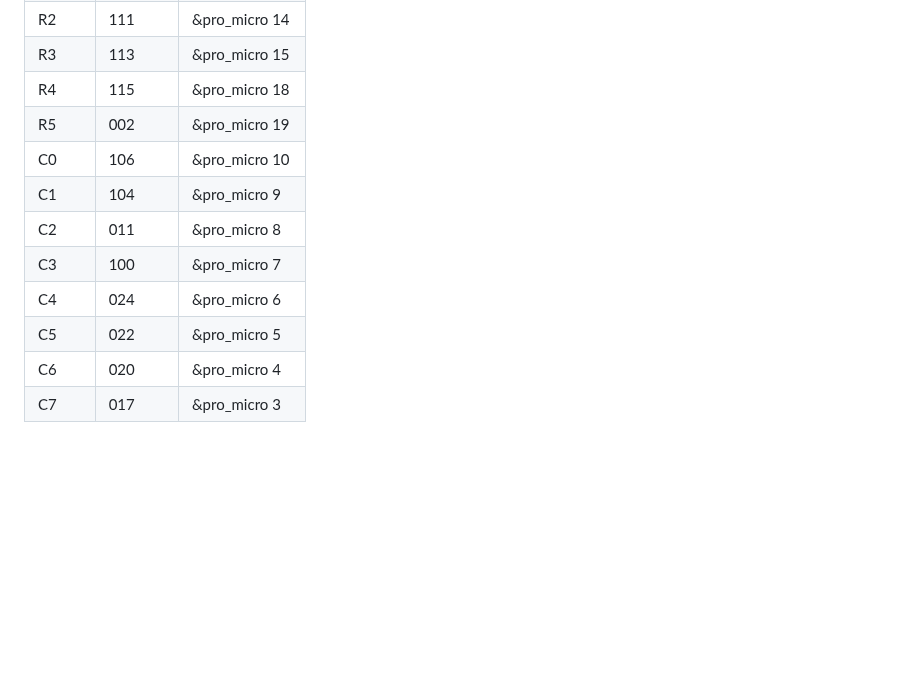
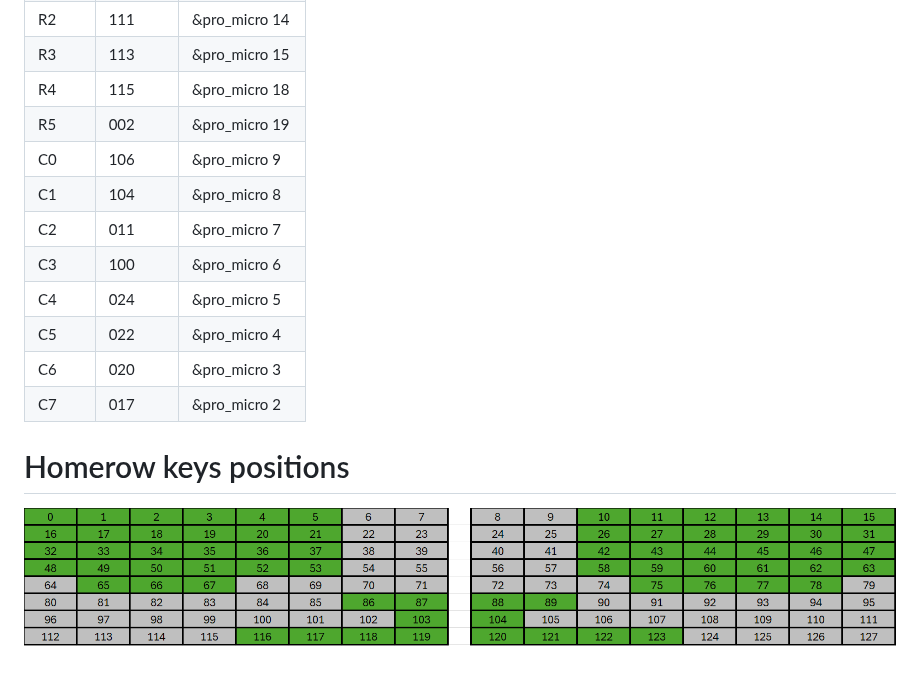
Before and after one commit to AlexeyGol/ergo-s1v1-zmk-shield-module, a Markdown page: README.md, the part around one of its changes. Drawn GitHub-style; pictures changed too: assets/homerow_keys_positions.png (added); blank space fills up the shorter version.

Commit message:
rework keymap base, added nav, num, homerow, template for layers [skip ci]

```diff
--- a/README.md
+++ b/README.md
@@ -42,11 +55,14 @@ RC(3,0) RC(3,1) RC(3,2) RC(3,3) RC(3,4) RC(3,5)         RC(3,6) RC(3,7)     RC(3
 | R3 | 113 | &pro_micro 15 |
 | R4 | 115 | &pro_micro 18 |
 | R5 | 002 | &pro_micro 19 |
-| C0 | 106 | &pro_micro 10 |
-| C1 | 104 | &pro_micro 9 |
-| C2 | 011 | &pro_micro 8 |
-| C3 | 100 | &pro_micro 7 |
-| C4 | 024 | &pro_micro 6 |
-| C5 | 022 | &pro_micro 5 |
-| C6 | 020 | &pro_micro 4 |
-| C7 | 017 | &pro_micro 3 |
+| C0 | 106 | &pro_micro 9 |
+| C1 | 104 | &pro_micro 8 |
+| C2 | 011 | &pro_micro 7 |
+| C3 | 100 | &pro_micro 6 |
+| C4 | 024 | &pro_micro 5 |
+| C5 | 022 | &pro_micro 4 |
+| C6 | 020 | &pro_micro 3 |
+| C7 | 017 | &pro_micro 2 |
+
+# Homerow keys positions
+![Key positions for advanced hold-tap modifiers](assets/homerow_keys_positions.png)
```
Also changed, not shown: other parts of README.md (+26 -13 lines), 2 other files.
